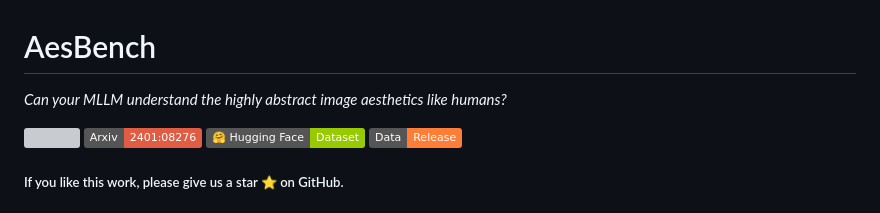
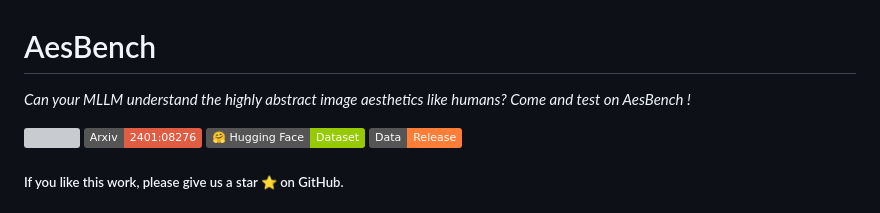
Before and after one commit to yipoh/AesBench, a Markdown page: README.md, the part around the change. Drawn GitHub-style; badges without logos; grey boxes are pictures that could not be loaded.

```diff
--- a/README.md
+++ b/README.md
@@ -1,7 +1,7 @@
 
   <h1>AesBench </h1>
 
-_Can your MLLM understand the highly abstract image aesthetics like humans?_
+_Can your MLLM understand the highly abstract image aesthetics like humans? Come and test on AesBench !_
 
  <div>
     <a href="https://github.com/yipoh/AesBench"><img src="https://img.shields.io/github/stars/yipoh/AesBench"/></a>
```
